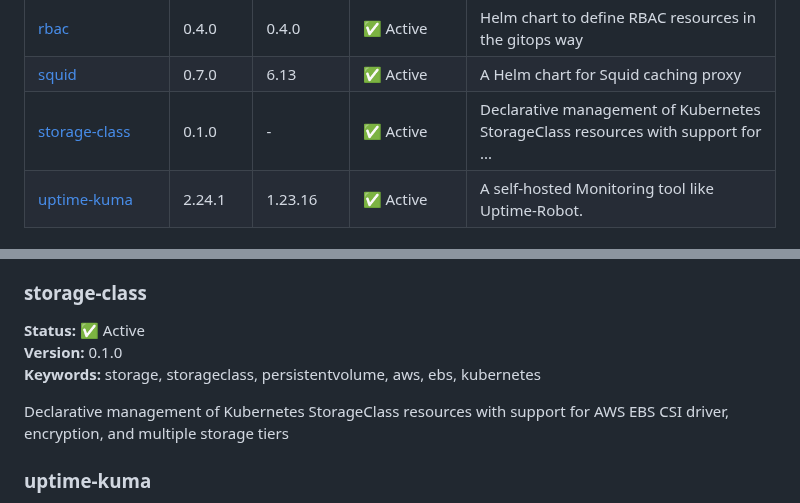
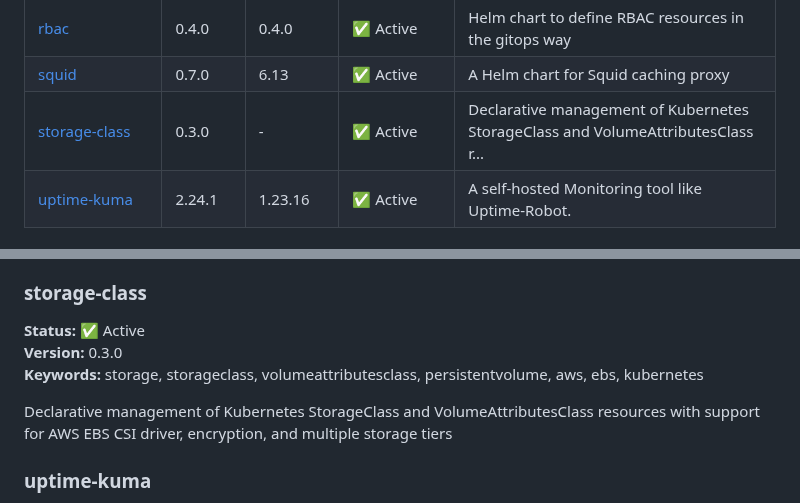
Before and after one commit to younsl/charts, a Markdown page: docs/chart-catalog.md, 2 parts joined by grey strips. Rendered like a GitHub page.

Commit message:
docs(ci): Update chart catalog

```diff
--- a/docs/chart-catalog.md
+++ b/docs/chart-catalog.md
@@ -40,7 +40,7 @@ This repository contains **10** Helm charts (8 active, 2 deprecated).
 | [kube-green-sleepinfos](../charts/kube-green-sleepinfos) | 0.1.1 | 0.1.1 | ✅ Active | A Helm chart for managing kube-green SleepInfo resources. kube-green-sleepinf... |
 | [rbac](../charts/rbac) | 0.4.0 | 0.4.0 | ✅ Active | Helm chart to define RBAC resources in the gitops way |
 | [squid](../charts/squid) | 0.7.0 | 6.13 | ✅ Active | A Helm chart for Squid caching proxy |
-| [storage-class](../charts/storage-class) | 0.1.0 | - | ✅ Active | Declarative management of Kubernetes StorageClass resources with support for ... |
+| [storage-class](../charts/storage-class) | 0.3.0 | - | ✅ Active | Declarative management of Kubernetes StorageClass and VolumeAttributesClass r... |
 | [uptime-kuma](../charts/uptime-kuma) | 2.24.1 | 1.23.16 | ✅ Active | A self-hosted Monitoring tool like Uptime-Robot. |
 
 ## Chart Details
@@ -111,10 +111,10 @@ A Helm chart for Squid caching proxy
 
 ### storage-class
 **Status:** ✅ Active
-**Version:** 0.1.0
-**Keywords:** storage, storageclass, persistentvolume, aws, ebs, kubernetes
+**Version:** 0.3.0
+**Keywords:** storage, storageclass, volumeattributesclass, persistentvolume, aws, ebs, kubernetes
 
-Declarative management of Kubernetes StorageClass resources with support for AWS EBS CSI driver, encryption, and multiple storage tiers
+Declarative management of Kubernetes StorageClass and VolumeAttributesClass resources with support for AWS EBS CSI driver, encryption, and multiple storage tiers
 
 ### uptime-kuma
 **Status:** ✅ Active
```
Also changed, not shown: other parts of docs/chart-catalog.md (+1 -1 lines).
